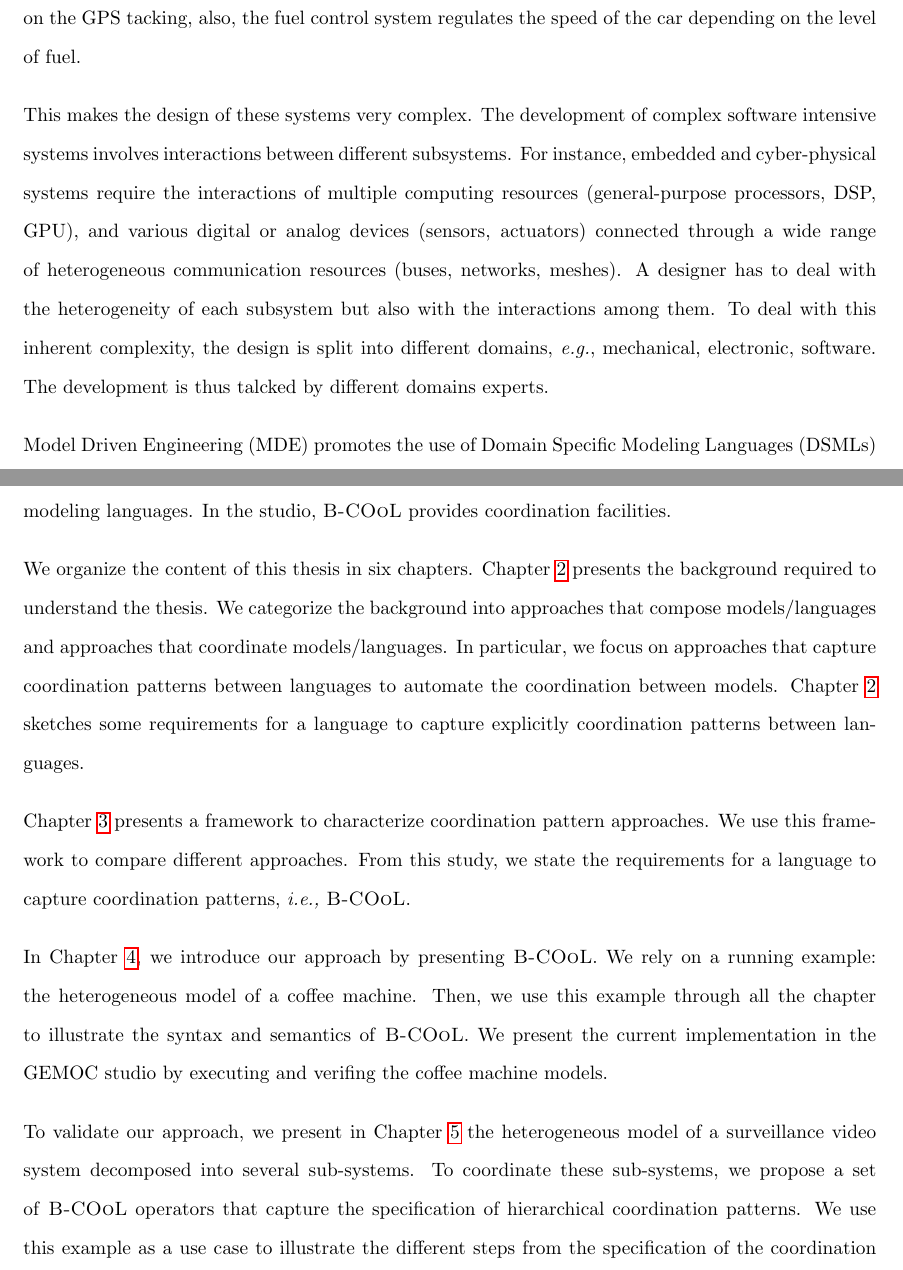
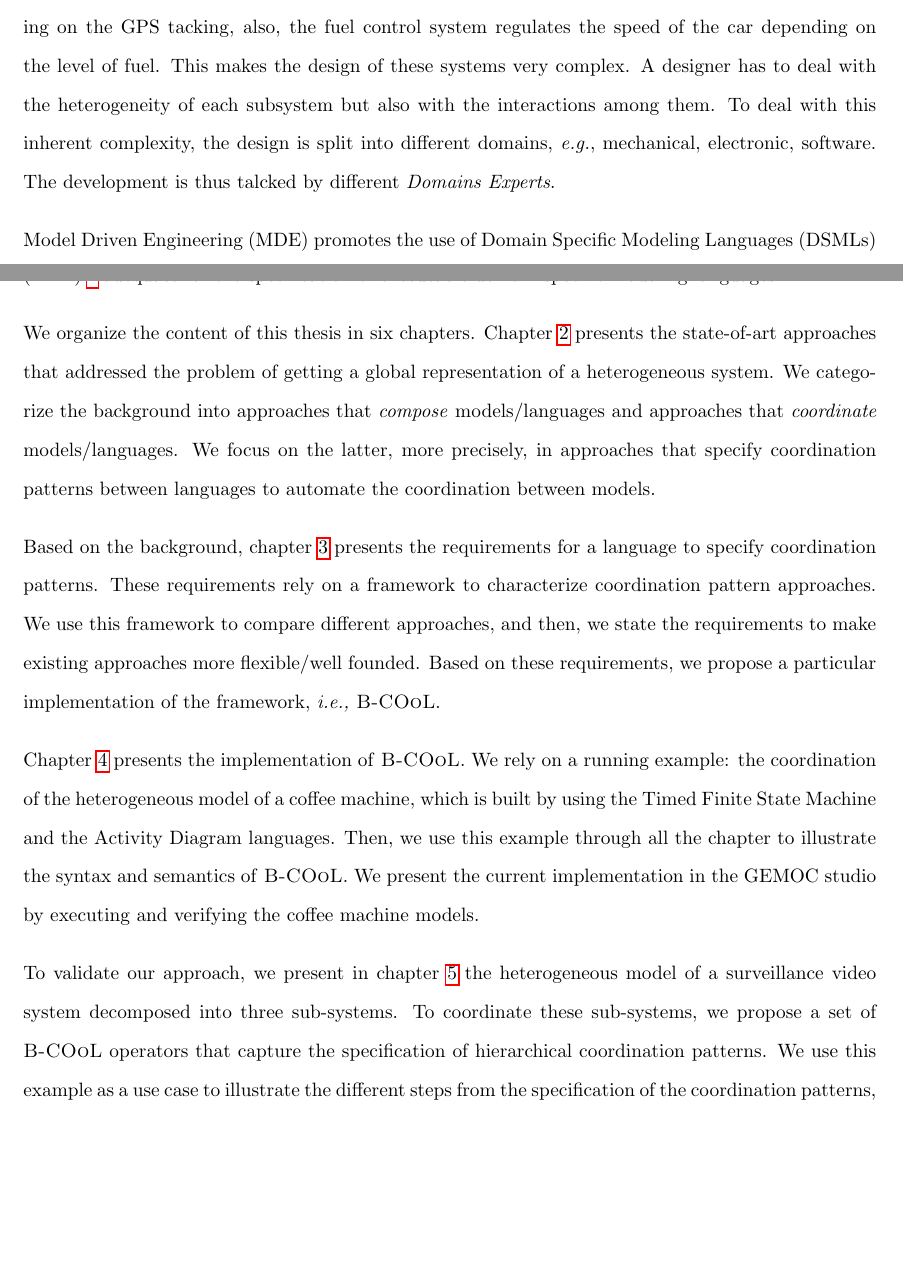
Before and after one commit to MatiasVara/MyPhdThesis, a LaTeX thesis (thesis.tex, which reads introduction/introduction.tex): two parts of pages 23 and 26 of 112, joined at a grey line, cut so that both start at the same text, the shorter picture padded with empty space. Compiled offline with pdfLaTeX.

Commit message:
adding changes from julien in intro

```diff
--- a/introduction/introduction.tex
+++ b/introduction/introduction.tex
@@ -1,9 +1,7 @@
 \chapter{Introduction}
-Nowadays devices are becoming more complex. They embed several subsystems with different characteristics that communicate and interact in many ways. For example, cars can integrate an adaptive control cruise system, GPS tracking, fuel control system and so on. Furthermore, these subsystems are widely coupled. For instance, the adaptive cruise system determines the way to get home depending on the GPS tacking, also, the fuel control system regulates the speed of the car depending on the level of fuel.
+Nowadays devices are becoming more complex. They embed several subsystems with different characteristics that communicate and interact in many ways. For example, cars can integrate an adaptive control cruise system, GPS tracking, fuel control system and so on. Furthermore, these subsystems are widely coupled. For instance, the adaptive cruise system determines the way to get home depending on the GPS tacking, also, the fuel control system regulates the speed of the car depending on the level of fuel. This makes the design of these systems very complex. A designer has to deal with the heterogeneity of each subsystem but also with the interactions among them. To deal with this inherent complexity, the design is split into different domains, \eg mechanical, electronic, software. The development is thus talcked by different \emph{Domains Experts}.
 
-This makes the design of these systems very complex. The development of complex software intensive systems involves interactions between different subsystems. For instance, embedded and cyber-physical systems require the interactions of multiple computing resources (general-purpose processors, DSP, GPU), and various digital or analog devices (sensors, actuators) connected through a wide range of heterogeneous communication resources (buses, networks, meshes).  A designer has to deal with the heterogeneity of each subsystem but also with the interactions among them. To deal with this inherent complexity, the design is split into different domains, \eg mechanical, electronic, software. The development is thus talcked by different domains experts.
-
-Model Driven Engineering (MDE) promotes the use of Domain Specific Modeling Languages (DSMLs) to model complex systems using the adequate, domain-specific, terminology and tools (see Figure~\ref{ch:background}). DSMLs are developed by \emph{Language Engineers} as dedicated languages to make a description of a domain relying on the expert terminology so at to reduce introducing discrepancies in the model. Models must include structural aspects but also behavioral ones. Thus defining a DSML consists in defining its syntax but also its behavioral semantics. When several DSMLs, with different syntax and or semantics, are combined to model a complex system, we say the model is \emph{heterogeneous}, \ie it is made of models that conform to different languages. Dealing with heterogeneity is the problem addressed in this thesis.
+Model Driven Engineering (MDE) promotes the use of Domain Specific Modeling Languages (DSMLs) to model complex systems using the adequate, domain-specific, terminology and tools (see Figure~\ref{ch:background}). DSMLs are developed by \emph{Language Engineers}\footnote{Also called Domain Experts.} as dedicated languages to make a description of a domain relying on the expert terminology so at to reduce introducing discrepancies in the model. Models must include structural aspects but also behavioral ones. Thus defining a DSML consists in defining its syntax but also its behavioral semantics. When several DSMLs, with different syntax and or semantics, are used conjointly to model a complex system, we say the model is \emph{heterogeneous}, \ie it is made of models that conform to different languages. Dealing with this kind of heterogeneity is the problem addressed in this thesis.
 
 With heterogeneous models, the overall behavior emerges from its parts. To perform verification and validation activities of the whole system, designers need tools to comprehend this emerging behavior,
 or at least some aspects of it depending on the domain of interest. It is therefore necessary to specify how models and languages are related to each other, in both a structural and a behavioral way.
@@ -23,11 +21,11 @@ Currently, Coordination Languages~\cite{coordsignibib} and Architecture Descript
 
-In this thesis, we deal with the coordination of heterogeneous behavioral models by leveraging on the system designer's skills. We propose a dedicated language named \bcool (standing for Behavioral Coordination Operator Language) that allows for capturing coordination patterns for a given set of DSMLs. These patterns are captured between languages (DSMLs), and then used to derive a coordination model automatically for models conforming to the targeted DSMLs. The coordination at the language level relies on a so-called \emph{language behavioral interface}. This interface exposes an abstraction of the language behavioral semantics in terms of Events. Thus, a \emph{Language Integrator} uses \bcool to define operators to specify how events from different language behavioral interfaces interact. These operators are defined at the language level but they are applied between models to coordinate their behavior. This results in a model of coordination in \ccsl, a declarative language that describes causal and temporal relationships between events. By relying on \ccsl, we provide verification and validation facilities for the coordinated system. All this has been implemented as a set of plugins for Eclipse as part of the GEMOC studio\footnote{http://www.gemoc.org}; which integrates technologies based on Eclipse Modeling Framework (EMF)~\footnote{http://eclipse.org/modeling/emf/} adequate for the specification of executable domain specific modeling languages. In the studio, \bcool provides coordination facilities.
+In this thesis, we deal with the coordination of heterogeneous behavioral models by leveraging on the system designer's skills. We propose a dedicated language named \bcool (standing for \emph{B}ehavioral \emph{C}oordination \emph{O}perat\emph{o}r \emph{L}anguage) that allows for capturing coordination patterns between a given set of DSMLs. These patterns are specified at language level, and then used to derive a coordination model automatically for models conforming to the targeted DSMLs. The coordination at the language level relies on a so-called \emph{language behavioral interface}. This interface exposes an abstraction of the language behavioral semantics in terms of Events. Thus, a \emph{Language Integrator} uses \bcool to define operators that specify how events from different language behavioral interfaces interact. These operators are defined at the language level but they are applied between models to coordinate their behavior. This results in a model of coordination in \ccsl, a declarative language that describes causal and temporal relationships between events. By relying on \ccsl, we provide verification and validation facilities for the coordinated system. All this has been implemented as a set of plugins for Eclipse as part of the GEMOC studio\footnote{http://www.gemoc.org/studio}; which integrates technologies based on Eclipse Modeling Framework (EMF)~\footnote{http://eclipse.org/modeling/emf/} adequate for the specification of executable domain specific modeling languages. %\todo{In the studio, \bcool provides coordination facilities.}
 
-We organize the content of this thesis in six chapters. Chapter~\ref{ch:background} presents the background required to understand the thesis. We categorize the background into approaches that compose models/languages and approaches that coordinate models/languages. In particular, we focus on approaches that capture coordination patterns between languages to automate the coordination between models. Chapter~\ref{ch:background} sketches some requirements for a language to capture explicitly coordination patterns between languages.
+We organize the content of this thesis in six chapters. Chapter~\ref{ch:background} presents the state-of-art approaches that addressed the problem of getting a global representation of a heterogeneous system. We categorize the background into approaches that \emph{compose} models/languages and approaches that \emph{coordinate} models/languages. We focus on the latter, more precisely, in approaches that specify coordination patterns between languages to automate the coordination between models.
 
-Chapter~\ref{ch:framework} presents a framework to characterize coordination pattern approaches. We use this framework to compare different approaches. From this study, we state the requirements for a language to capture coordination patterns, \ie \bcool.
+Based on the background, chapter~\ref{ch:framework} presents the requirements for a language to specify coordination patterns. These requirements rely on a framework to characterize coordination pattern approaches. We use this framework to compare different approaches, and then, we state the requirements to make existing approaches more flexible/well founded. Based on these requirements, we propose a particular implementation of the framework, \ie \bcool.
 
-In Chapter~\ref{ch:bcool}, we introduce our approach by presenting \bcool. We rely on a running example: the heterogeneous model of a coffee machine. Then, we use this example through all the chapter to illustrate the syntax and semantics of \bcool. We present the current implementation in the GEMOC studio by executing and verifing the coffee machine models.
+Chapter~\ref{ch:bcool} presents the implementation of \bcool. We rely on a running example: the coordination of the heterogeneous model of a coffee machine, which is built by using the Timed Finite State Machine and the Activity Diagram languages. Then, we use this example through all the chapter to illustrate the syntax and semantics of \bcool. We present the current implementation in the GEMOC studio by executing and verifying the coffee machine models.
 
-To validate our approach, we present in Chapter~\ref{ch:examples} the heterogeneous model of a surveillance video system decomposed into several sub-systems. To coordinate these sub-systems, we propose a set of \bcool operators that capture the specification of hierarchical coordination patterns. We use this example as a use case to illustrate the different steps from the specification of the coordination patterns, the coordination of a particular model and the verification of the coordinated system.
+To validate our approach, we present in chapter~\ref{ch:examples} the heterogeneous model of a surveillance video system decomposed into three sub-systems. To coordinate these sub-systems, we propose a set of \bcool operators that capture the specification of hierarchical coordination patterns. We use this example as a use case to illustrate the different steps from the specification of the coordination patterns, the coordination of a particular model and the verification of the coordinated system.
 
```
Also changed, not shown: introduction/introduction.tex (8 more changed lines).
